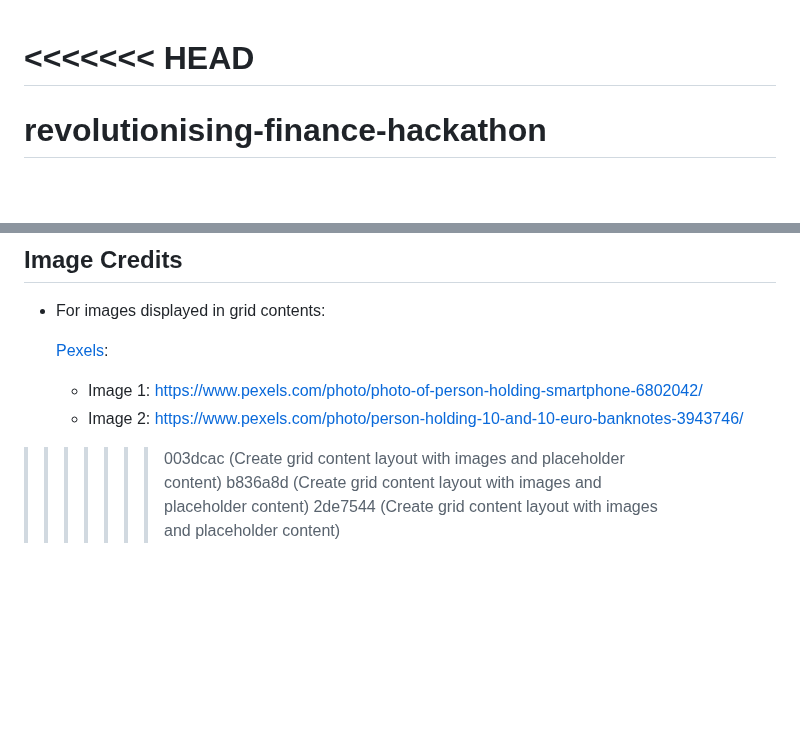
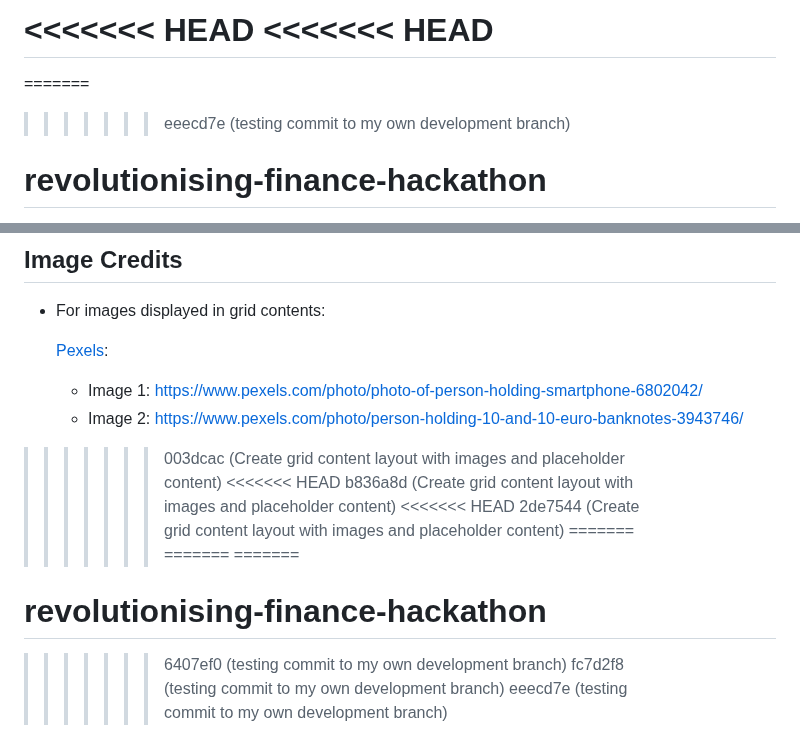
Before and after one commit to IuliiaKonovalova/revolutionising-finance-hackathon, a Markdown page: README.md, 2 parts joined by grey strips. Drawn GitHub-style; blank space fills up the shorter version.

Commit message:
testing commit to my own development branch

```diff
--- a/README.md
+++ b/README.md
@@ -1,5 +1,8 @@
+<<<<<<< HEAD
 <<<<<<< HEAD
 =======
+=======
+>>>>>>> eeecd7e (testing commit to my own development branch)
 # revolutionising-finance-hackathon
 
 <<<<<<< HEAD
@@ -173,5 +176,14 @@ Just a test to see if this only updates on my branch and not main.
     - Image 1: https://www.pexels.com/photo/photo-of-person-holding-smartphone-6802042/
     - Image 2: https://www.pexels.com/photo/person-holding-10-and-10-euro-banknotes-3943746/
 >>>>>>> 003dcac (Create grid content layout with images and placeholder content)
+<<<<<<< HEAD
 >>>>>>> b836a8d (Create grid content layout with images and placeholder content)
+<<<<<<< HEAD
 >>>>>>> 2de7544 (Create grid content layout with images and placeholder content)
+=======
+=======
+=======
+# revolutionising-finance-hackathon
+>>>>>>> 6407ef0 (testing commit to my own development branch)
+>>>>>>> fc7d2f8 (testing commit to my own development branch)
+>>>>>>> eeecd7e (testing commit to my own development branch)
```
